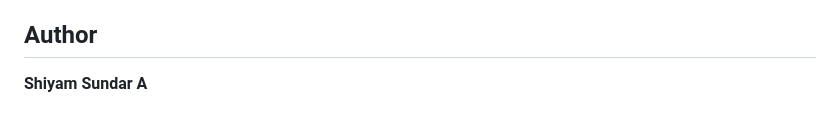
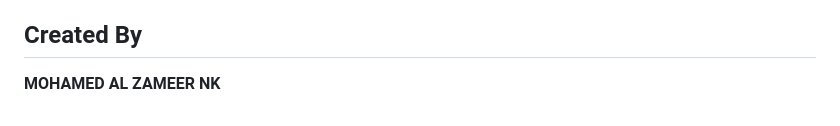
Before and after one commit to MohamedAlzameer/ML4, a Markdown page: README (1).md, the part around the change. Rendered like a GitHub page.

```diff
--- a/README (1).md
+++ b/README (1).md
@@ -143,6 +143,6 @@ model.predict(["My payment failed and I was charged twice"])
 - Connect `route_message()` to an actual message broker (Kafka/RabbitMQ) instead of
   the in-notebook simulation.
 
-## Author
+## Created By
 
-**Shiyam Sundar A**
+**MOHAMED AL ZAMEER NK**
```
